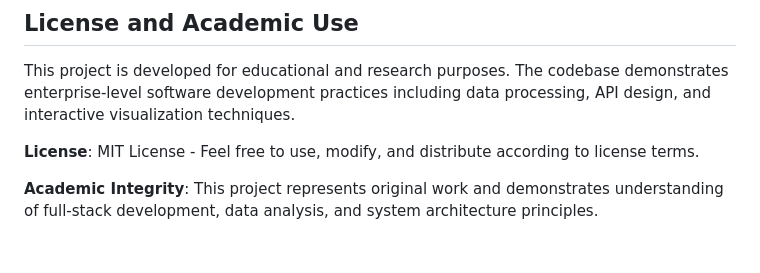
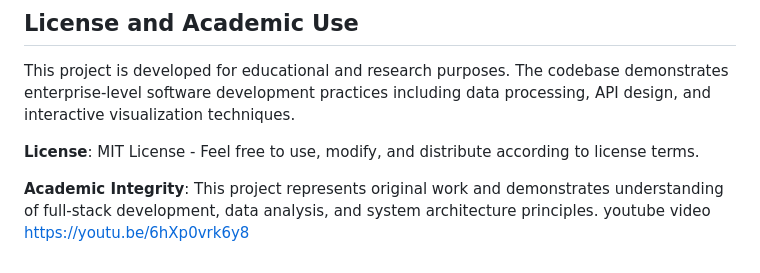
Before and after one commit to u-kevine/urban-mobility-data, a Markdown page: README.md, the part around the change. Drawn GitHub-style.

Commit message:
updates
Added a YouTube video link to the README.

```diff
--- a/README.md
+++ b/README.md
@@ -234,3 +234,5 @@ This project is developed for educational and research purposes. The codebase de
 **License**: MIT License - Feel free to use, modify, and distribute according to license terms.
 
 **Academic Integrity**: This project represents original work and demonstrates understanding of full-stack development, data analysis, and system architecture principles.
+youtube video
+https://youtu.be/6hXp0vrk6y8
```
